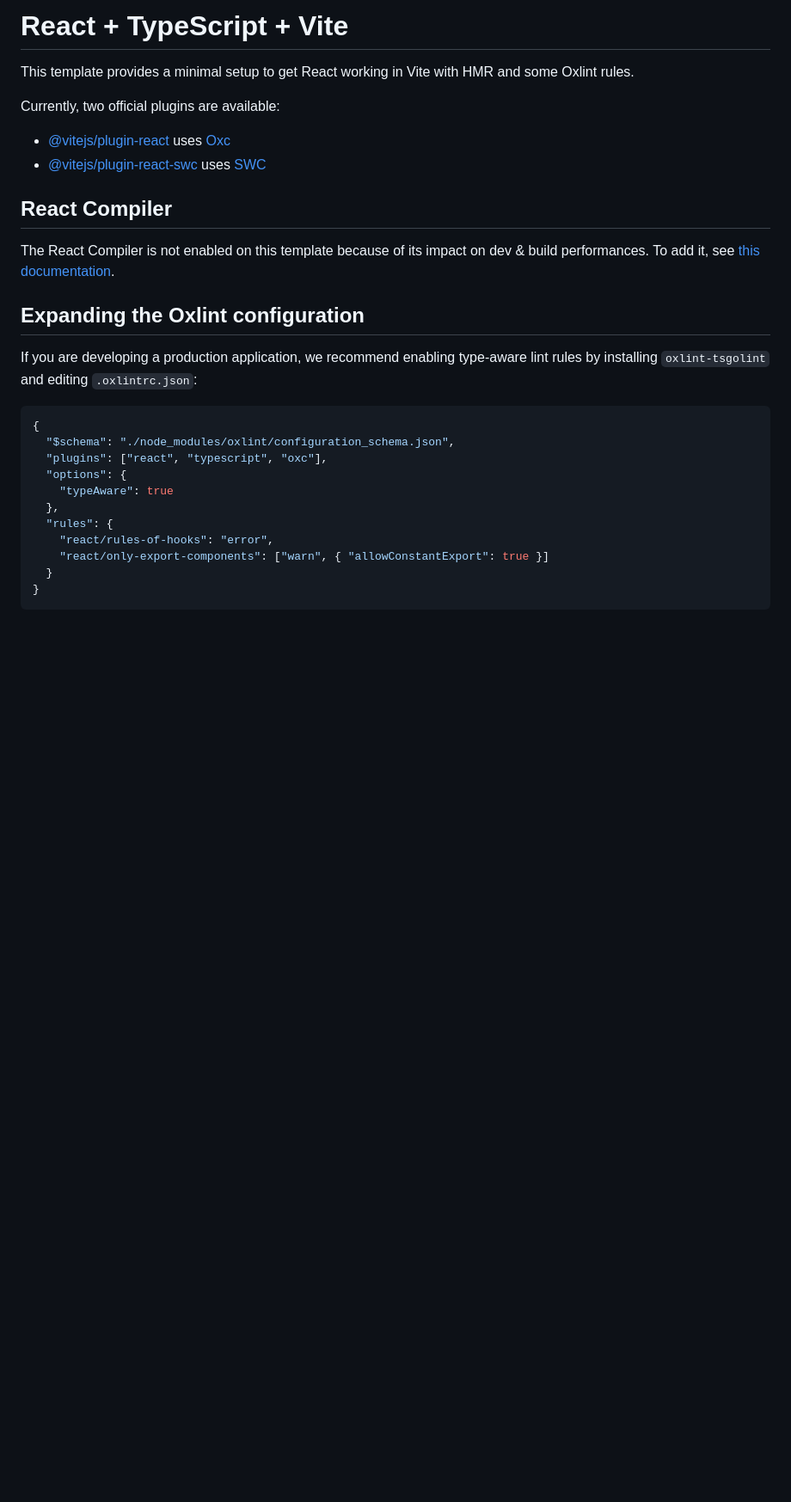
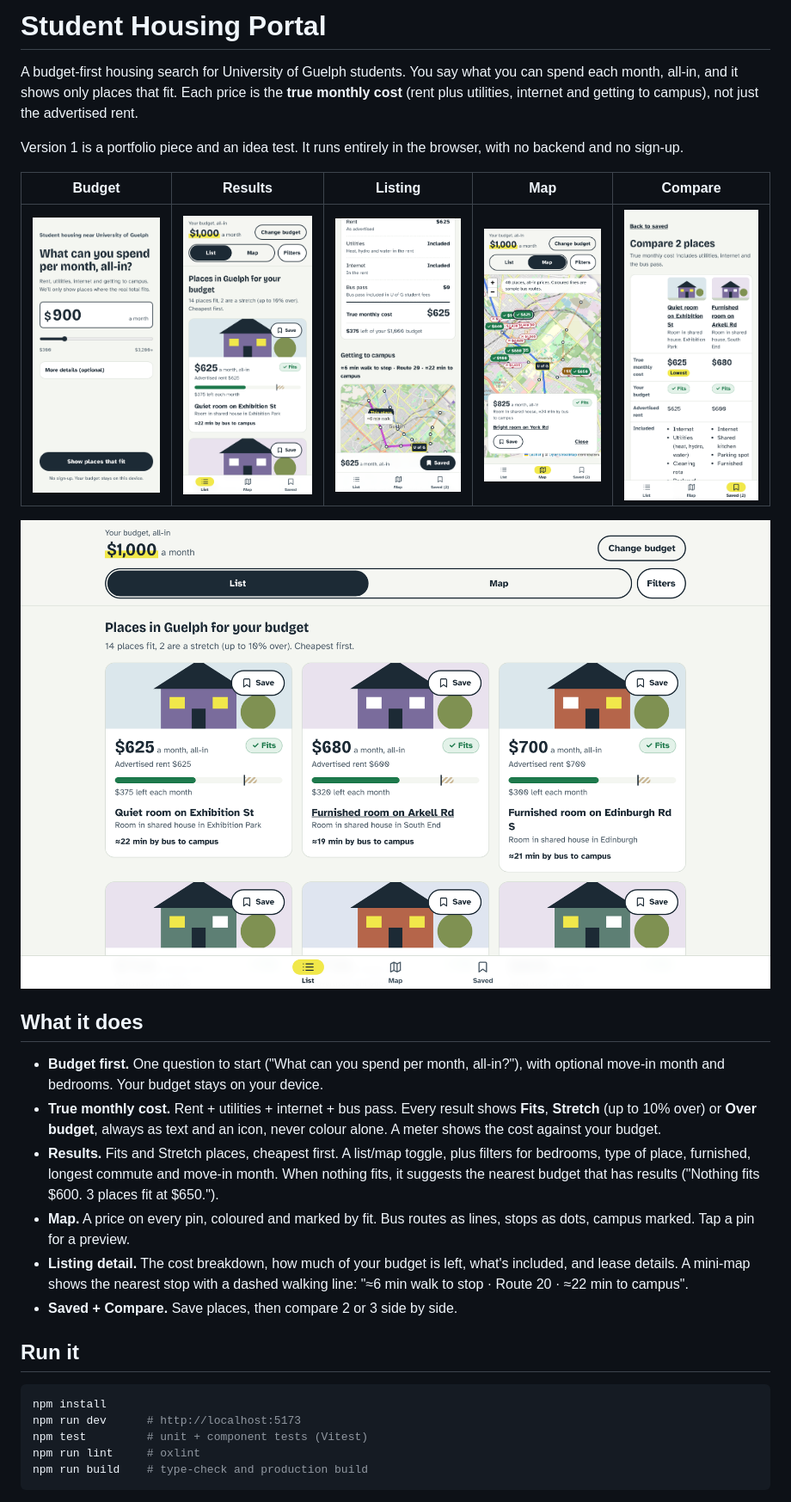
Before and after one commit to BananaGunz06/student-housing-portal, a Markdown page: README.md, the part around one of its changes. Shown at 86% size. GitHub-like rendering; pictures changed too: docs/screenshots/compare.png (added), docs/screenshots/detail-map.png (added), docs/screenshots/laptop-results.png (added); blank space fills up the shorter version.

Commit message:
docs: README with data caveats, architecture and screenshots
Co-Authored-By: Claude Opus 5.5 <noreply@anthropic.com>
Claude-Session: https://claude.ai/code/session_01G1XWpoHat3DHMGm9hDXHKo

````diff
--- a/README.md
+++ b/README.md
@@ -1,31 +1,31 @@
-# React + TypeScript + Vite
+# Student Housing Portal
 
-This template provides a minimal setup to get React working in Vite with HMR and some Oxlint rules.
+A budget-first housing search for University of Guelph students. You say what you can spend each month, all-in, and it shows only places that fit. Each price is the **true monthly cost** (rent plus utilities, internet and getting to campus), not just the advertised rent.
 
-Currently, two official plugins are available:
+Version 1 is a portfolio piece and an idea test. It runs entirely in the browser, with no backend and no sign-up.
 
-- [@vitejs/plugin-react](https://github.com/vitejs/vite-plugin-react/blob/main/packages/plugin-react) uses [Oxc](https://oxc.rs)
-- [@vitejs/plugin-react-swc](https://github.com/vitejs/vite-plugin-react/blob/main/packages/plugin-react-swc) uses [SWC](https://swc.rs/)
+| Budget | Results | Listing | Map | Compare |
+|---|---|---|---|---|
+| ![Welcome screen asking for a monthly budget](docs/screenshots/welcome.png) | ![Results with fit badges and budget meters](docs/screenshots/results.png) | ![Cost breakdown and walk-to-stop map](docs/screenshots/detail-map.png) | ![Map with price pins and bus routes](docs/screenshots/map.png) | ![Two saved places compared](docs/screenshots/compare.png) |
 
-## React Compiler
+![Results on a laptop](docs/screenshots/laptop-results.png)
 
-The React Compiler is not enabled on this template because of its impact on dev & build performances. To add it, see [this documentation](https://react.dev/learn/react-compiler/installation).
+## What it does
 
-## Expanding the Oxlint configuration
+- **Budget first.** One question to start ("What can you spend per month, all-in?"), with optional move-in month and bedrooms. Your budget stays on your device.
+- **True monthly cost.** Rent + utilities + internet + bus pass. Every result shows **Fits**, **Stretch** (up to 10% over) or **Over budget**, always as text and an icon, never colour alone. A meter shows the cost against your budget.
+- **Results.** Fits and Stretch places, cheapest first. A list/map toggle, plus filters for bedrooms, type of place, furnished, longest commute and move-in month. When nothing fits, it suggests the nearest budget that has results ("Nothing fits $600. 3 places fit at $650.").
+- **Map.** A price on every pin, coloured and marked by fit. Bus routes as lines, stops as dots, campus marked. Tap a pin for a preview.
+- **Listing detail.** The cost breakdown, how much of your budget is left, what's included, and lease details. A mini-map shows the nearest stop with a dashed walking line: "≈6 min walk to stop · Route 20 · ≈22 min to campus".
+- **Saved + Compare.** Save places, then compare 2 or 3 side by side.
 
-If you are developing a production application, we recommend enabling type-aware lint rules by installing `oxlint-tsgolint` and editing `.oxlintrc.json`:
+## Run it
 
-```json
-{
-  "$schema": "./node_modules/oxlint/configuration_schema.json",
-  "plugins": ["react", "typescript", "oxc"],
-  "options": {
-    "typeAware": true
-  },
-  "rules": {
-    "react/rules-of-hooks": "error",
-    "react/only-export-components": ["warn", { "allowConstantExport": true }]
-  }
-}
+```bash
+npm install
+npm run dev      # http://localhost:5173
+npm test         # unit + component tests (Vitest)
+npm run lint     # oxlint
+npm run build    # type-check and production build
 ```
 
````
Also changed, not shown: other parts of README.md (+40 -1 lines).
